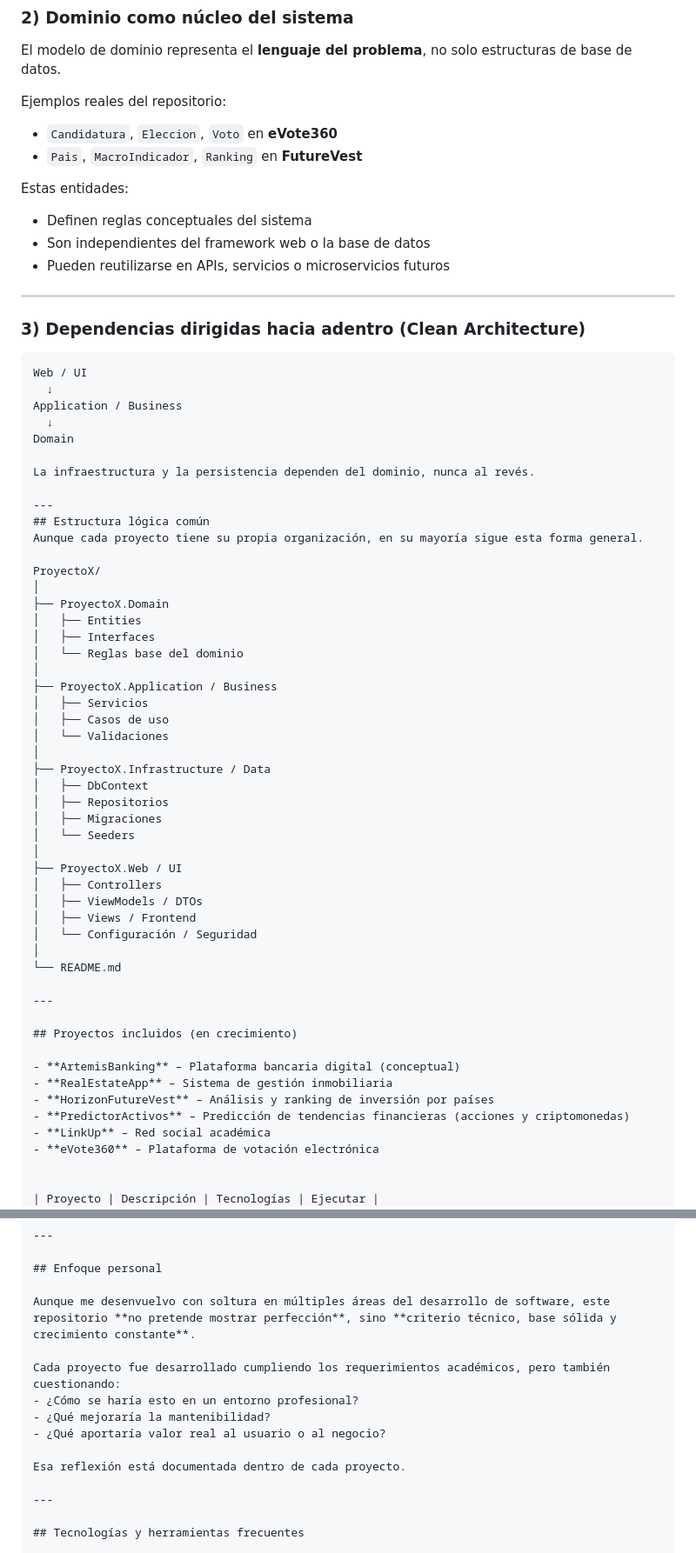
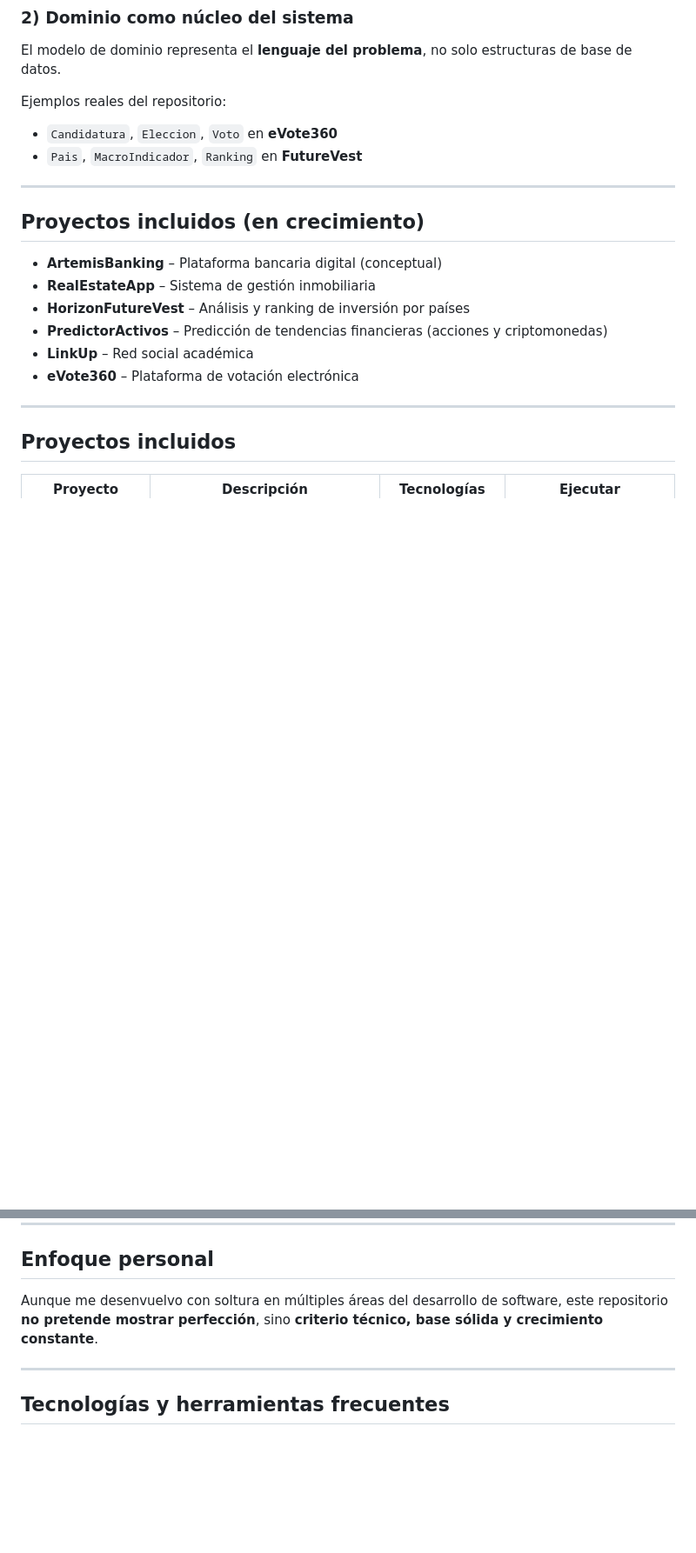
Before and after one commit to luiscdano/Proyectos-ITLA, a Markdown page: README.md, 2 parts joined by grey strips. Shown at 87% size. GitHub-like rendering; blank space fills up the shorter version.

Commit message:
docs: update root README

````diff
--- a/README.md
+++ b/README.md
@@ -91,54 +91,6 @@ Ejemplos reales del repositorio:
 - `Candidatura`, `Eleccion`, `Voto` en **eVote360**
 - `Pais`, `MacroIndicador`, `Ranking` en **FutureVest**
 
-Estas entidades:
-- Definen reglas conceptuales del sistema
-- Son independientes del framework web o la base de datos
-- Pueden reutilizarse en APIs, servicios o microservicios futuros
-
----
-
-### 3) Dependencias dirigidas hacia adentro (Clean Architecture)
-
-```text
-Web / UI
-  ↓
-Application / Business
-  ↓
-Domain
-
-La infraestructura y la persistencia dependen del dominio, nunca al revés.
-
----
-## Estructura lógica común
-Aunque cada proyecto tiene su propia organización, en su mayoría sigue esta forma general.
-
-ProyectoX/
-│
-├── ProyectoX.Domain
-│   ├── Entities
-│   ├── Interfaces
-│   └── Reglas base del dominio
-│
-├── ProyectoX.Application / Business
-│   ├── Servicios
-│   ├── Casos de uso
-│   └── Validaciones
-│
-├── ProyectoX.Infrastructure / Data
-│   ├── DbContext
-│   ├── Repositorios
-│   ├── Migraciones
-│   └── Seeders
-│
-├── ProyectoX.Web / UI
-│   ├── Controllers
-│   ├── ViewModels / DTOs
-│   ├── Views / Frontend
-│   └── Configuración / Seguridad
-│
-└── README.md
-
 ---
 
 ## Proyectos incluidos (en crecimiento)
@@ -150,6 +102,9 @@ ProyectoX/
 - **LinkUp** – Red social académica
 - **eVote360** – Plataforma de votación electrónica
 
+---
+
+## Proyectos incluidos
 
 | Proyecto | Descripción | Tecnologías | Ejecutar |
 |----------|-------------|-------------|----------|
@@ -170,13 +125,6 @@ ProyectoX/
 ## Enfoque personal
 
 Aunque me desenvuelvo con soltura en múltiples áreas del desarrollo de software, este repositorio **no pretende mostrar perfección**, sino **criterio técnico, base sólida y crecimiento constante**.
-
-Cada proyecto fue desarrollado cumpliendo los requerimientos académicos, pero también cuestionando:
-- ¿Cómo se haría esto en un entorno profesional?
-- ¿Qué mejoraría la mantenibilidad?
-- ¿Qué aportaría valor real al usuario o al negocio?
-
-Esa reflexión está documentada dentro de cada proyecto.
 
 ---
 
````
